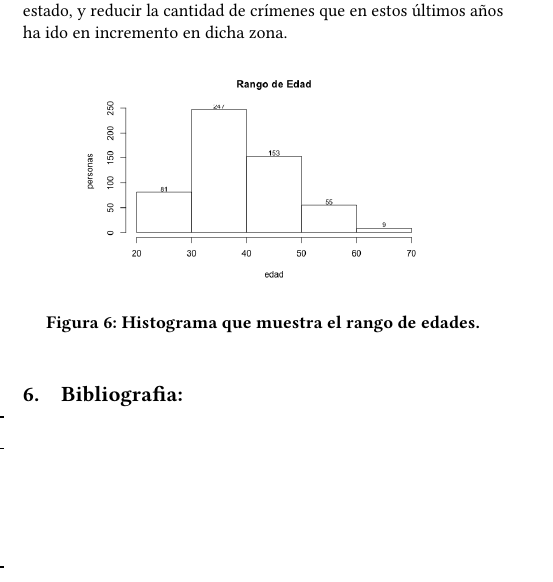
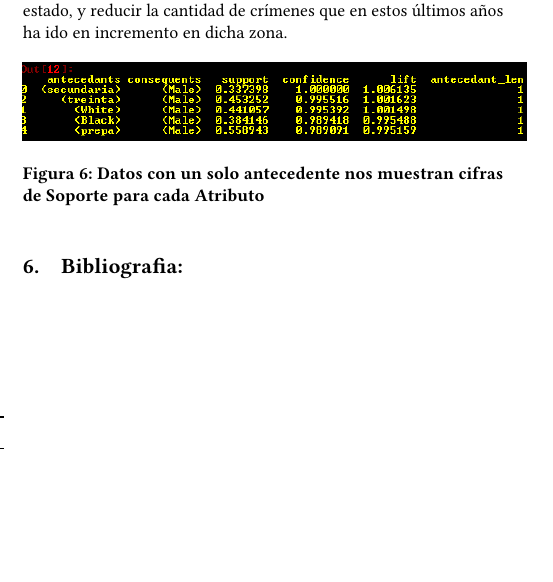
Before and after one commit to alejandraeg9899/deathrow-article, a LaTeX paper (aaatemplate-sigconf.tex): part of one column of page 3 of 3, cut so that both start at the same text, the shorter picture padded with empty space. Compiled offline with pdfLaTeX.

Commit message:
Update on Overleaf.

```diff
--- a/aaatemplate-sigconf.tex
+++ b/aaatemplate-sigconf.tex
@@ -201,8 +200,8 @@ El algoritmo a priori es un algoritmo utilizado en minería de datos, sobre base
 A contrario de lo que se piensa comúnmente en los estados unidos, las reglas de asociación nos demostraron que es más común que los criminales que fueron asesinados mediante la pena de muerte, son personas de raza blanca con un $44\%$ en nivel de soporte en contradicción de la raza negra con un $38\%$ de soporte. Y respecto al grado de escolaridad, los criminales con mayor nivel de soporte fueron los que estudiaron la preparatoria (9-12 años) con un nivel de $55\%$ y los que estudiaron la secundaria fue de $33\%$.\\ Creemos que sería de gran ayuda este análisis de patrones o reglas frecuentes para localizar ciertos focos rojos en los tutelares para menores de Texas e intentar prevenir más penas de muerte en este estado, y reducir la cantidad de crímenes que en estos últimos años ha ido en incremento en dicha zona.
 \begin{figure}[ht]
   \centering
-  \includegraphics[width=2.5in]{Rplot.png}
-  \caption{Histograma que muestra el rango de edades.}
+  \includegraphics[width=3.5in]{independientes.PNG}
+  \caption{Datos con un solo antecedente nos muestran cifras de Soporte para cada Atributo}
 \end{figure}
 
 
```
Also changed, not shown: aaatemplate.bib (+1 -2 lines), independientes.PNG (added), aaatemplate-sigconf.tex (7 more changed lines).
